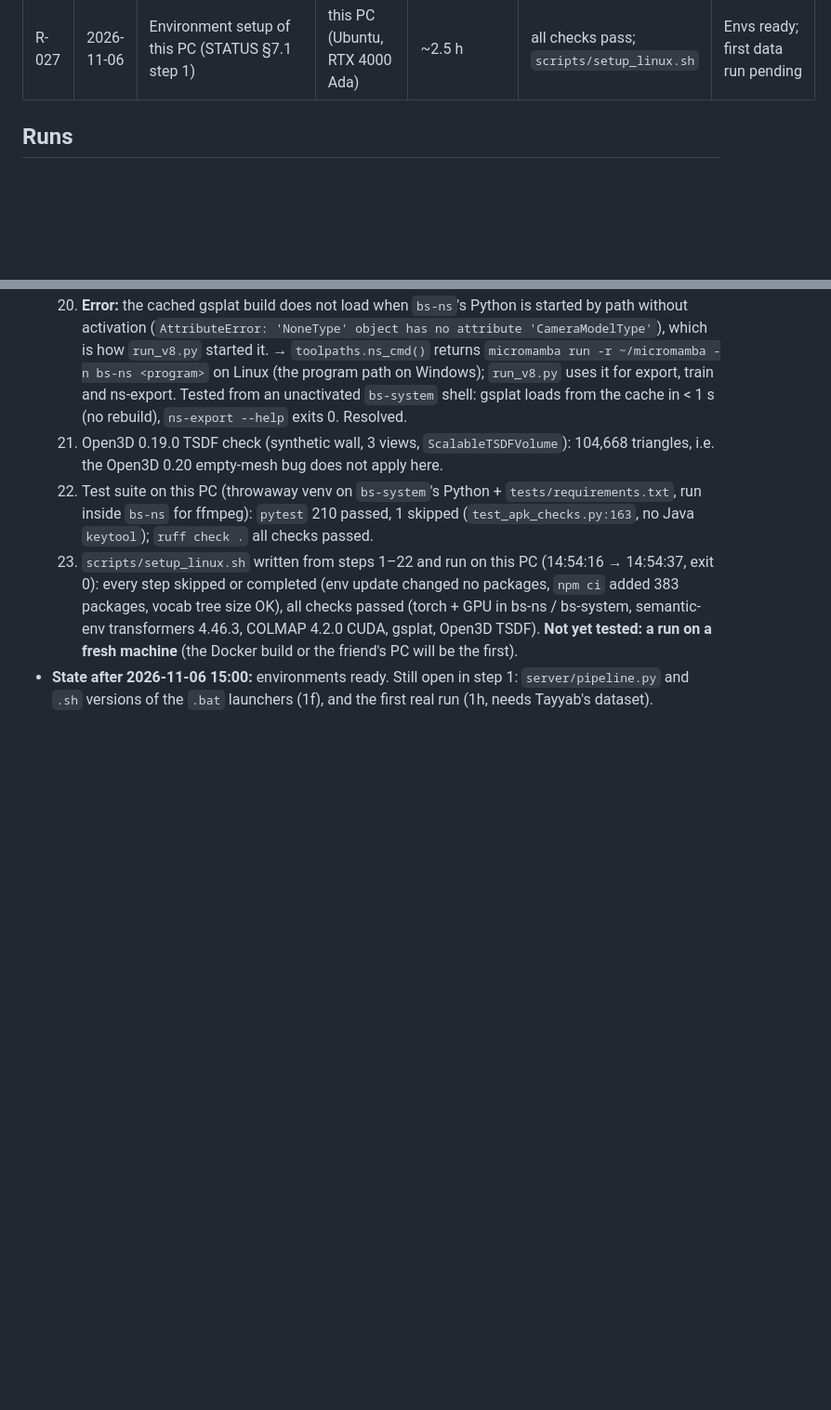
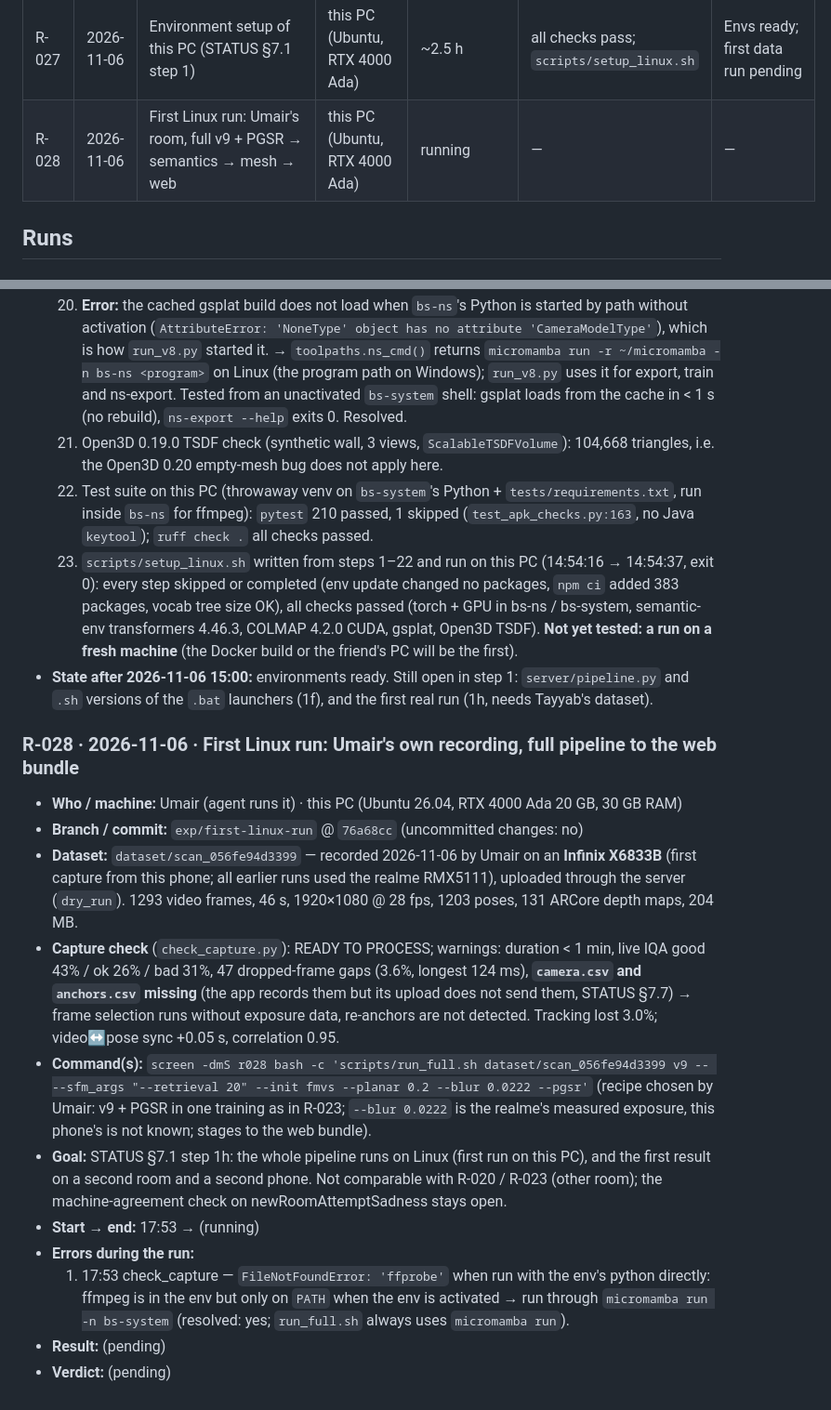
Before and after one commit to Umairishuman/BuildScan3D, a Markdown page: docs/progress/TRAINING.md, 2 parts joined by grey strips. Shown at 93% size. Rendered like a GitHub page; blank space fills up the shorter version.

Commit message:
docs(training): open R-028, first Linux run on Umair's recording

```diff
--- a/docs/progress/TRAINING.md
+++ b/docs/progress/TRAINING.md
@@ -60,6 +60,7 @@ have them. All backfilled runs were on the Windows RTX 3070 PC (8 GB) unless sta
 | R-025 | 2026-11-03 | Semantics v10 | 3070 | 38 min 2D | 15/15 correct, 15/17 found | Kept (D-027) |
 | R-026 | 2026-11-03 | `.ksplat` compression v1 / v2 (Zaid) | not recorded (software rendering) | — | v1 18.4 MB (−88%), v2-A 40.2 MB (−73%) | Branch only (OD-1) |
 | R-027 | 2026-11-06 | Environment setup of this PC (STATUS §7.1 step 1) | this PC (Ubuntu, RTX 4000 Ada) | ~2.5 h | all checks pass; `scripts/setup_linux.sh` | Envs ready; first data run pending |
+| R-028 | 2026-11-06 | First Linux run: Umair's room, full v9 + PGSR → semantics → mesh → web | this PC (Ubuntu, RTX 4000 Ada) | running | — | — |
 
 ## Runs
 
@@ -322,3 +323,27 @@ have them. All backfilled runs were on the Windows RTX 3070 PC (8 GB) unless sta
       **Not yet tested: a run on a fresh machine** (the Docker build or the friend's PC will be the first).
 - **State after 2026-11-06 15:00:** environments ready. Still open in step 1: `server/pipeline.py` and `.sh` versions of the
   `.bat` launchers (1f), and the first real run (1h, needs Tayyab's dataset).
+
+### R-028 · 2026-11-06 · First Linux run: Umair's own recording, full pipeline to the web bundle
+- **Who / machine:** Umair (agent runs it) · this PC (Ubuntu 26.04, RTX 4000 Ada 20 GB, 30 GB RAM)
+- **Branch / commit:** `exp/first-linux-run` @ `76a68cc` (uncommitted changes: no)
+- **Dataset:** `dataset/scan_056fe94d3399` — recorded 2026-11-06 by Umair on an **Infinix X6833B** (first capture from this
+  phone; all earlier runs used the realme RMX5111), uploaded through the server (`dry_run`). 1293 video frames, 46 s,
+  1920×1080 @ 28 fps, 1203 poses, 131 ARCore depth maps, 204 MB.
+- **Capture check** (`check_capture.py`): READY TO PROCESS; warnings: duration < 1 min, live IQA good 43% / ok 26% /
+  bad 31%, 47 dropped-frame gaps (3.6%, longest 124 ms), **`camera.csv` and `anchors.csv` missing** (the app records
+  them but its upload does not send them, STATUS §7.7) → frame selection runs without exposure data, re-anchors are
+  not detected. Tracking lost 3.0%; video↔pose sync +0.05 s, correlation 0.95.
+- **Command(s):** `screen -dmS r028 bash -c 'scripts/run_full.sh dataset/scan_056fe94d3399 v9 -- --sfm_args "--retrieval 20" --init fmvs --planar 0.2 --blur 0.0222 --pgsr'`
+  (recipe chosen by Umair: v9 + PGSR in one training as in R-023; `--blur 0.0222` is the realme's measured exposure,
+  this phone's is not known; stages to the web bundle).
+- **Goal:** STATUS §7.1 step 1h: the whole pipeline runs on Linux (first run on this PC), and the first result on a
+  second room and a second phone. Not comparable with R-020 / R-023 (other room); the machine-agreement check on
+  newRoomAttemptSadness stays open.
+- **Start → end:** 17:53 → (running)
+- **Errors during the run:**
+  1. 17:53 check_capture — `FileNotFoundError: 'ffprobe'` when run with the env's python directly: ffmpeg is in the
+     env but only on `PATH` when the env is activated → run through `micromamba run -n bs-system` (resolved: yes;
+     `run_full.sh` always uses `micromamba run`).
+- **Result:** (pending)
+- **Verdict:** (pending)
```
